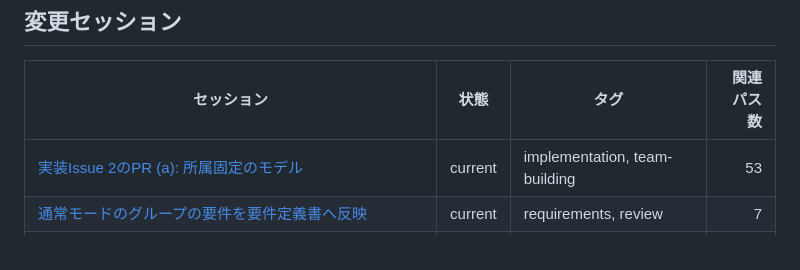
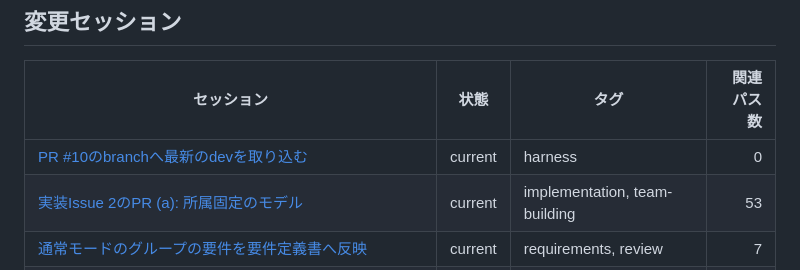
Before and after one commit to kakeoProduct/KvK-Team-Builder, a Markdown page: docs/project-memory/INDEX.md, the part around the change. Drawn GitHub-style.

Commit message:
docs(memory): PR #10のbranchへのdevの取り込みを記録する
Co-Authored-By: Claude Opus 5.5 <noreply@anthropic.com>

```diff
--- a/docs/project-memory/INDEX.md
+++ b/docs/project-memory/INDEX.md
@@ -14,6 +14,7 @@
 
 | セッション | 状態 | タグ | 関連パス数 |
 |---|---|---|---:|
+| [PR #10のbranchへ最新のdevを取り込む](sessions/2026/2026-11-10T115838Z-browser-mcp-merge-dev.md) | current | harness | 0 |
 | [実装Issue 2のPR (a): 所属固定のモデル](sessions/2026/2026-11-10T011001Z-eb4b8432-2cb5-4088-84d5-563738471501.md) | current | implementation, team-building | 53 |
 | [通常モードのグループの要件を要件定義書へ反映](sessions/2026/2026-11-08T153714Z-normal-mode-grouping-requirements.md) | current | requirements, review | 7 |
 | [安全策のHookの例外処理をそろえ、Review AgentのBashの扱いを別の変更へ分ける](sessions/2026/2026-11-05T130722Z-align-hook-parse-failures.md) | current | ai-harness | 4 |
```
Also changed, not shown: 1 other file.
